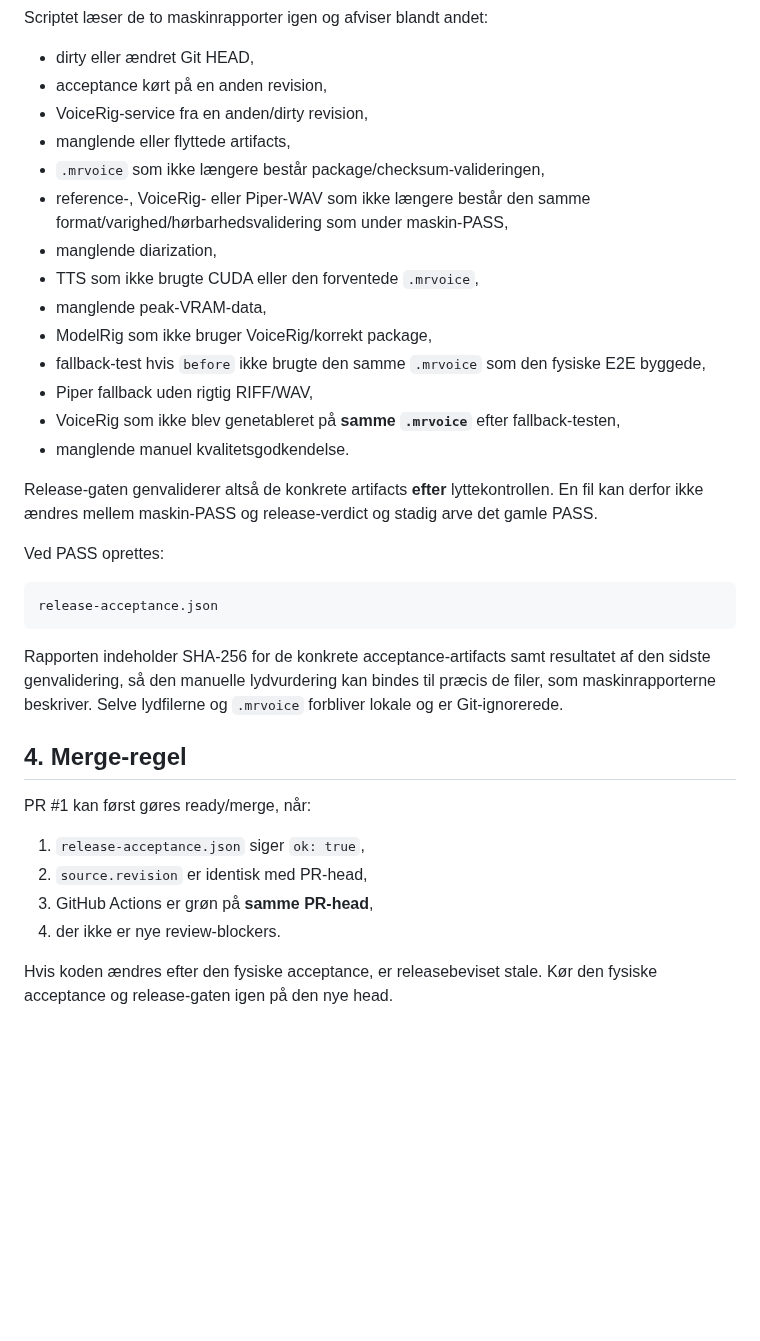
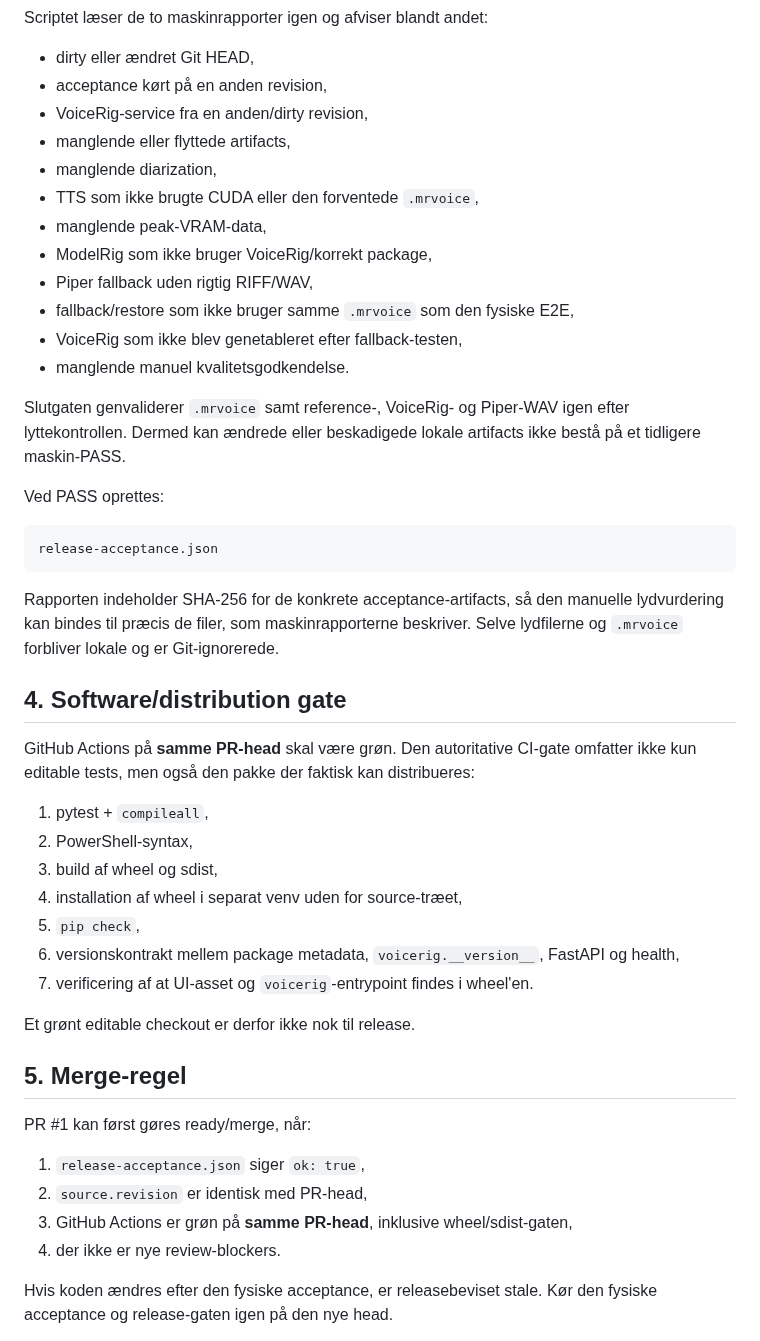
Before and after one commit to Ternedal/VoiceRig, a Markdown page: docs/RELEASE_GATE.md, the part around the change. GitHub-like rendering; blank space fills up the shorter version.

Commit message:
docs: require packaged build CI at release gate

````diff
--- a/docs/RELEASE_GATE.md
+++ b/docs/RELEASE_GATE.md
@@ -63,23 +63,18 @@ Scriptet læser de to maskinrapporter igen og afviser blandt andet:
 - acceptance kørt på en anden revision,
 - VoiceRig-service fra en anden/dirty revision,
 - manglende eller flyttede artifacts,
-- `.mrvoice` som ikke længere består package/checksum-valideringen,
-- reference-, VoiceRig- eller Piper-WAV som ikke længere består den samme
-  format/varighed/hørbarhedsvalidering som under maskin-PASS,
 - manglende diarization,
 - TTS som ikke brugte CUDA eller den forventede `.mrvoice`,
 - manglende peak-VRAM-data,
 - ModelRig som ikke bruger VoiceRig/korrekt package,
-- fallback-test hvis `before` ikke brugte den samme `.mrvoice` som den fysiske
-  E2E byggede,
 - Piper fallback uden rigtig RIFF/WAV,
-- VoiceRig som ikke blev genetableret på **samme `.mrvoice`** efter
-  fallback-testen,
+- fallback/restore som ikke bruger samme `.mrvoice` som den fysiske E2E,
+- VoiceRig som ikke blev genetableret efter fallback-testen,
 - manglende manuel kvalitetsgodkendelse.
 
-Release-gaten genvaliderer altså de konkrete artifacts **efter** lyttekontrollen.
-En fil kan derfor ikke ændres mellem maskin-PASS og release-verdict og stadig
-arve det gamle PASS.
+Slutgaten genvaliderer `.mrvoice` samt reference-, VoiceRig- og Piper-WAV igen
+efter lyttekontrollen. Dermed kan ændrede eller beskadigede lokale artifacts ikke
+bestå på et tidligere maskin-PASS.
 
 Ved PASS oprettes:
 
@@ -87,18 +82,32 @@ Ved PASS oprettes:
 release-acceptance.json
 ```
 
-Rapporten indeholder SHA-256 for de konkrete acceptance-artifacts samt resultatet
-af den sidste genvalidering, så den manuelle lydvurdering kan bindes til præcis
-de filer, som maskinrapporterne beskriver. Selve lydfilerne og `.mrvoice`
-forbliver lokale og er Git-ignorerede.
+Rapporten indeholder SHA-256 for de konkrete acceptance-artifacts, så den
+manuelle lydvurdering kan bindes til præcis de filer, som maskinrapporterne
+beskriver. Selve lydfilerne og `.mrvoice` forbliver lokale og er Git-ignorerede.
 
-## 4. Merge-regel
+## 4. Software/distribution gate
+
+GitHub Actions på **samme PR-head** skal være grøn. Den autoritative CI-gate
+omfatter ikke kun editable tests, men også den pakke der faktisk kan distribueres:
+
+1. pytest + `compileall`,
+2. PowerShell-syntax,
+3. build af wheel og sdist,
+4. installation af wheel i separat venv uden for source-træet,
+5. `pip check`,
+6. versionskontrakt mellem package metadata, `voicerig.__version__`, FastAPI og health,
+7. verificering af at UI-asset og `voicerig`-entrypoint findes i wheel'en.
+
+Et grønt editable checkout er derfor ikke nok til release.
+
+## 5. Merge-regel
 
 PR #1 kan først gøres ready/merge, når:
 
 1. `release-acceptance.json` siger `ok: true`,
 2. `source.revision` er identisk med PR-head,
-3. GitHub Actions er grøn på **samme PR-head**,
+3. GitHub Actions er grøn på **samme PR-head**, inklusive wheel/sdist-gaten,
 4. der ikke er nye review-blockers.
 
 Hvis koden ændres efter den fysiske acceptance, er releasebeviset stale. Kør den
````
